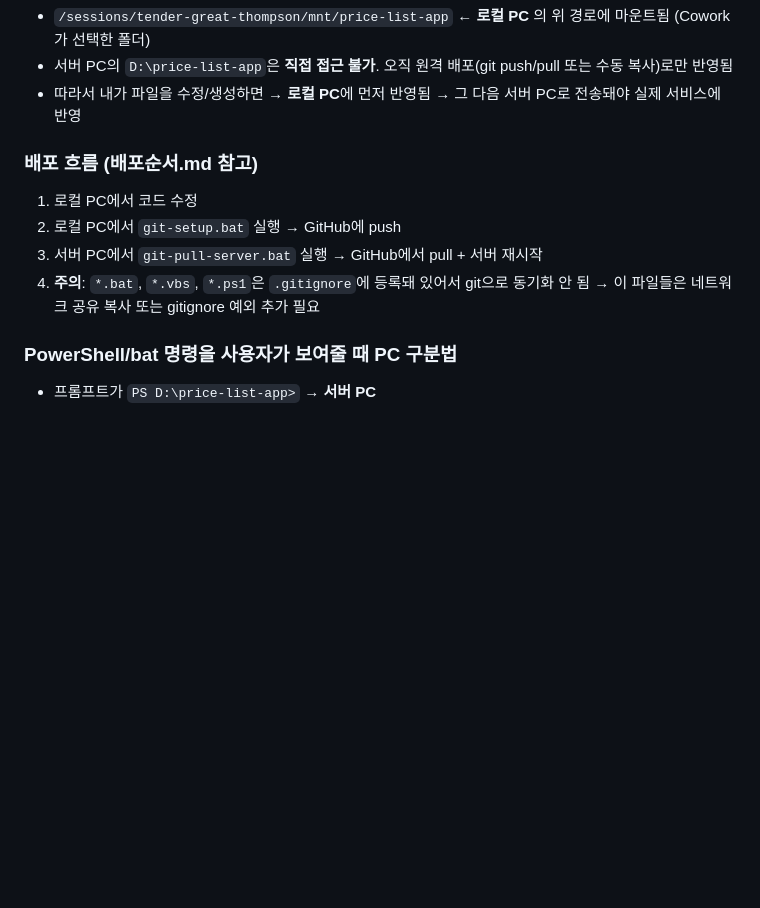
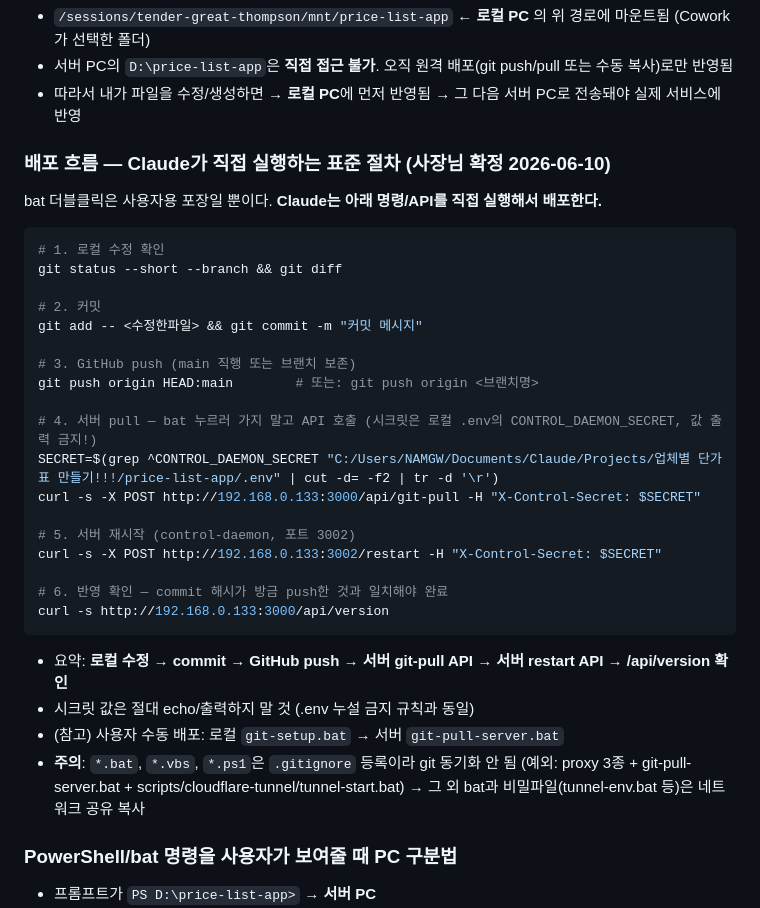
Before and after one commit to kwanwon13-blip/daelimsystem, a Markdown page: CLAUDE.md, the part around the change. GitHub-like rendering; blank space fills up the shorter version.

Commit message:
docs: 배포 표준절차를 Claude 직접 실행(API) 방식으로 교체 — 사장님 확정
Co-Authored-By: Claude Opus 4.8 (1M context) <noreply@anthropic.com>

````diff
--- a/CLAUDE.md
+++ b/CLAUDE.md
@@ -14,11 +14,35 @@
 - 서버 PC의 `D:\price-list-app`은 **직접 접근 불가**. 오직 원격 배포(git push/pull 또는 수동 복사)로만 반영됨
 - 따라서 내가 파일을 수정/생성하면 → **로컬 PC**에 먼저 반영됨 → 그 다음 서버 PC로 전송돼야 실제 서비스에 반영
 
-### 배포 흐름 (배포순서.md 참고)
-1. 로컬 PC에서 코드 수정
-2. 로컬 PC에서 `git-setup.bat` 실행 → GitHub에 push
-3. 서버 PC에서 `git-pull-server.bat` 실행 → GitHub에서 pull + 서버 재시작
-4. **주의**: `*.bat`, `*.vbs`, `*.ps1`은 `.gitignore`에 등록돼 있어서 git으로 동기화 안 됨 → 이 파일들은 네트워크 공유 복사 또는 gitignore 예외 추가 필요
+### 배포 흐름 — Claude가 직접 실행하는 표준 절차 (사장님 확정 2026-06-10)
+
+bat 더블클릭은 사용자용 포장일 뿐이다. **Claude는 아래 명령/API를 직접 실행해서 배포한다.**
+
+```bash
+# 1. 로컬 수정 확인
+git status --short --branch && git diff
+
+# 2. 커밋
+git add -- <수정한파일> && git commit -m "커밋 메시지"
+
+# 3. GitHub push (main 직행 또는 브랜치 보존)
+git push origin HEAD:main        # 또는: git push origin <브랜치명>
+
+# 4. 서버 pull — bat 누르러 가지 말고 API 호출 (시크릿은 로컬 .env의 CONTROL_DAEMON_SECRET, 값 출력 금지!)
+SECRET=$(grep ^CONTROL_DAEMON_SECRET "C:/Users/NAMGW/Documents/Claude/Projects/업체별 단가표 만들기!!!/price-list-app/.env" | cut -d= -f2 | tr -d '\r')
+curl -s -X POST http://192.168.0.133:3000/api/git-pull -H "X-Control-Secret: $SECRET"
+
+# 5. 서버 재시작 (control-daemon, 포트 3002)
+curl -s -X POST http://192.168.0.133:3002/restart -H "X-Control-Secret: $SECRET"
+
+# 6. 반영 확인 — commit 해시가 방금 push한 것과 일치해야 완료
+curl -s http://192.168.0.133:3000/api/version
+```
+
+- 요약: **로컬 수정 → commit → GitHub push → 서버 git-pull API → 서버 restart API → /api/version 확인**
+- 시크릿 값은 절대 echo/출력하지 말 것 (.env 누설 금지 규칙과 동일)
+- (참고) 사용자 수동 배포: 로컬 `git-setup.bat` → 서버 `git-pull-server.bat`
+- **주의**: `*.bat`, `*.vbs`, `*.ps1`은 `.gitignore` 등록이라 git 동기화 안 됨 (예외: proxy 3종 + git-pull-server.bat + scripts/cloudflare-tunnel/tunnel-start.bat) → 그 외 bat과 비밀파일(tunnel-env.bat 등)은 네트워크 공유 복사
 
 ### PowerShell/bat 명령을 사용자가 보여줄 때 PC 구분법
 - 프롬프트가 `PS D:\price-list-app>` → **서버 PC**
````
